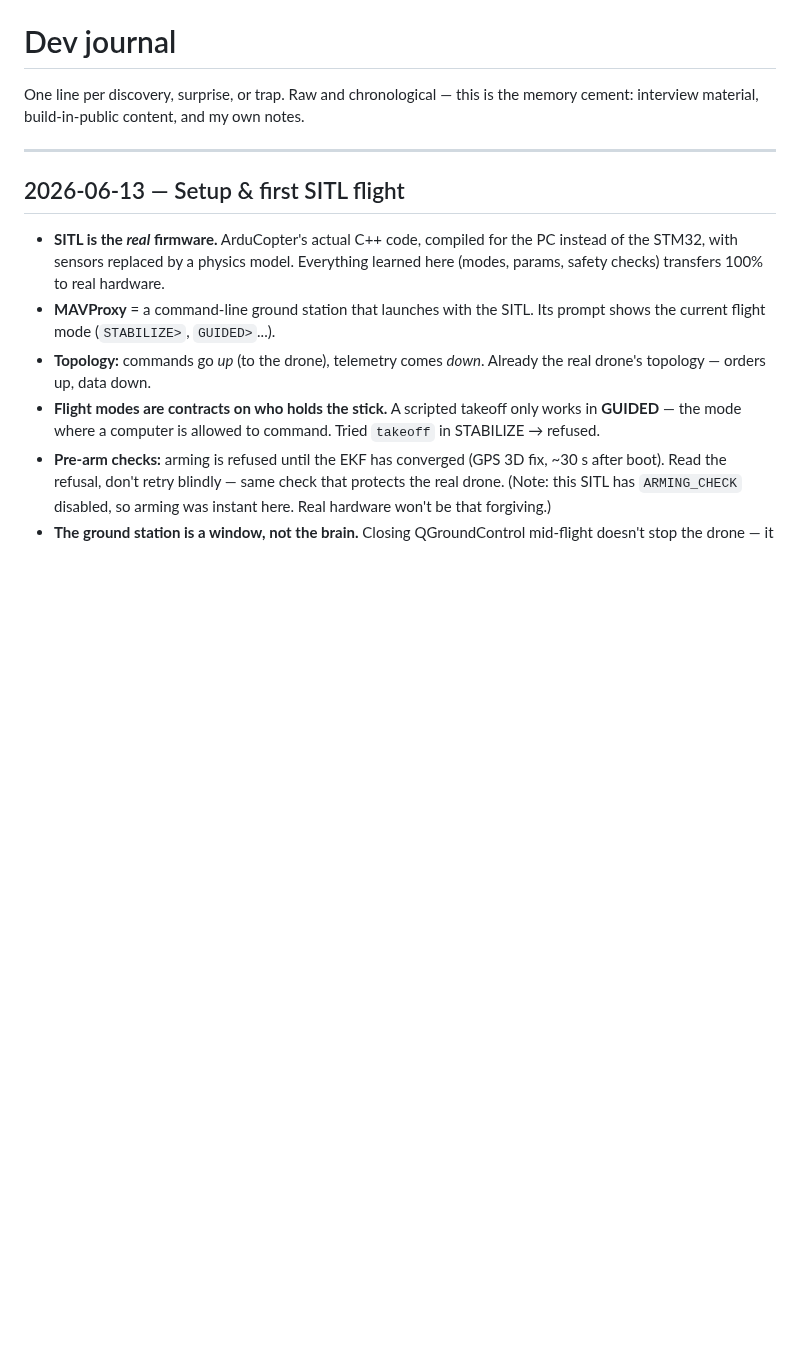
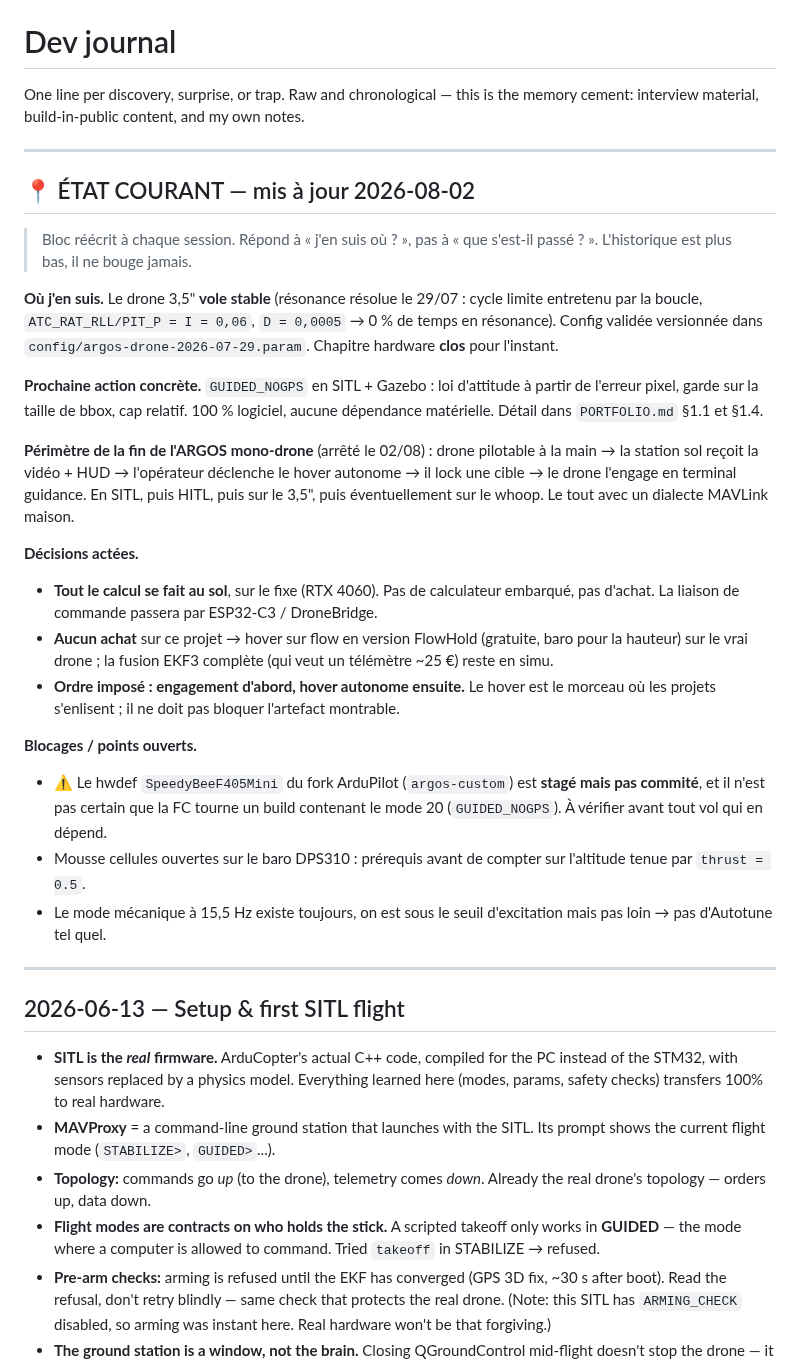
Before and after one commit to victormonnot/argos, a Markdown page: docs/journal.md, the part around the change. Drawn GitHub-style; blank space fills up the shorter version.

Commit message:
doc: Update journal with current status and decisions for ARGOS drone project

```diff
--- a/docs/journal.md
+++ b/docs/journal.md
@@ -2,6 +2,45 @@
 
 One line per discovery, surprise, or trap. Raw and chronological — this is the
 memory cement: interview material, build-in-public content, and my own notes.
+
+---
+
+## 📍 ÉTAT COURANT — mis à jour 2026-08-02
+
+> Bloc réécrit à chaque session. Répond à « j'en suis où ? », pas à « que s'est-il passé ? ».
+> L'historique est plus bas, il ne bouge jamais.
+
+**Où j'en suis.** Le drone 3,5" **vole stable** (résonance résolue le 29/07 : cycle limite
+entretenu par la boucle, `ATC_RAT_RLL/PIT_P = I = 0,06`, `D = 0,0005` → 0 % de temps en
+résonance). Config validée versionnée dans `config/argos-drone-2026-07-29.param`. Chapitre
+hardware **clos** pour l'instant.
+
+**Prochaine action concrète.** `GUIDED_NOGPS` en SITL + Gazebo : loi d'attitude à partir de
+l'erreur pixel, garde sur la taille de bbox, cap relatif. 100 % logiciel, aucune dépendance
+matérielle. Détail dans `PORTFOLIO.md` §1.1 et §1.4.
+
+**Périmètre de la fin de l'ARGOS mono-drone** (arrêté le 02/08) : drone pilotable à la main →
+la station sol reçoit la vidéo + HUD → l'opérateur déclenche le hover autonome → il lock une
+cible → le drone l'engage en terminal guidance. En SITL, puis HITL, puis sur le 3,5", puis
+éventuellement sur le whoop. Le tout avec un dialecte MAVLink maison.
+
+**Décisions actées.**
+- **Tout le calcul se fait au sol**, sur le fixe (RTX 4060). Pas de calculateur embarqué,
+  pas d'achat. La liaison de commande passera par ESP32-C3 / DroneBridge.
+- **Aucun achat** sur ce projet → hover sur flow en version FlowHold (gratuite, baro pour la
+  hauteur) sur le vrai drone ; la fusion EKF3 complète (qui veut un télémètre ~25 €) reste
+  en simu.
+- **Ordre imposé : engagement d'abord, hover autonome ensuite.** Le hover est le morceau où
+  les projets s'enlisent ; il ne doit pas bloquer l'artefact montrable.
+
+**Blocages / points ouverts.**
+- ⚠ Le hwdef `SpeedyBeeF405Mini` du fork ArduPilot (`argos-custom`) est **stagé mais pas
+  commité**, et il n'est pas certain que la FC tourne un build contenant le mode 20
+  (`GUIDED_NOGPS`). À vérifier avant tout vol qui en dépend.
+- Mousse cellules ouvertes sur le baro DPS310 : prérequis avant de compter sur l'altitude
+  tenue par `thrust = 0.5`.
+- Le mode mécanique à 15,5 Hz existe toujours, on est sous le seuil d'excitation mais pas
+  loin → pas d'Autotune tel quel.
 
 ---
 
```
